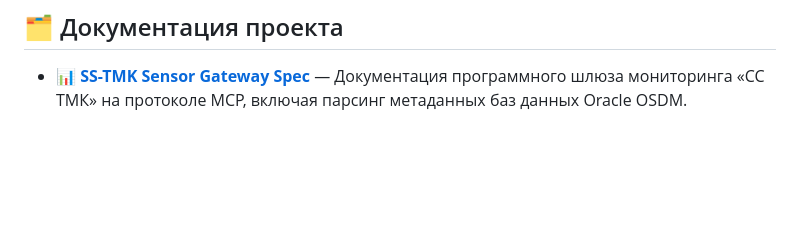
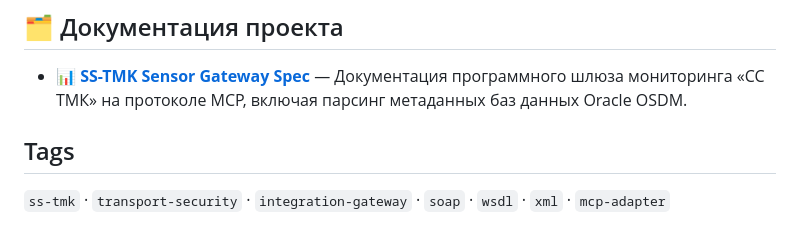
Before and after one commit to ekatmoz88-alt/ss-tmk-specification, a Markdown page: README.md, the part around the change. Drawn GitHub-style; blank space fills up the shorter version.

Commit message:
Add standardized project tags

```diff
--- a/README.md
+++ b/README.md
@@ -45,3 +45,8 @@
 ## 🗂️ Документация проекта
 
 * 📊 **[SS-TMK Sensor Gateway Spec](./sc_tmk_gateway.md)** — Документация программного шлюза мониторинга «СС ТМК» на протоколе MCP, включая парсинг метаданных баз данных Oracle OSDM.
+
+
+## Tags
+
+`ss-tmk` · `transport-security` · `integration-gateway` · `soap` · `wsdl` · `xml` · `mcp-adapter`
```
